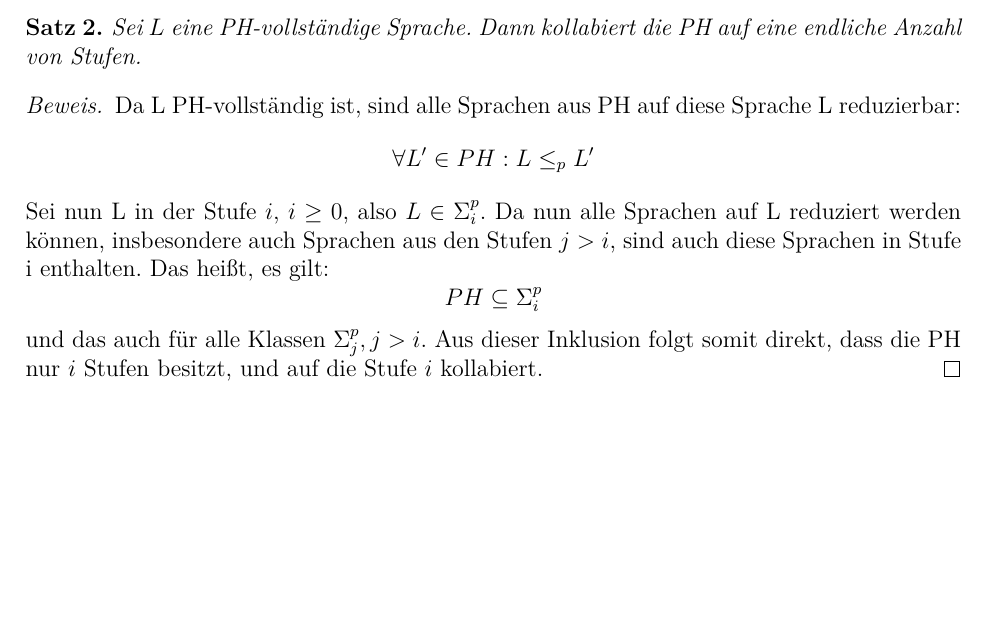
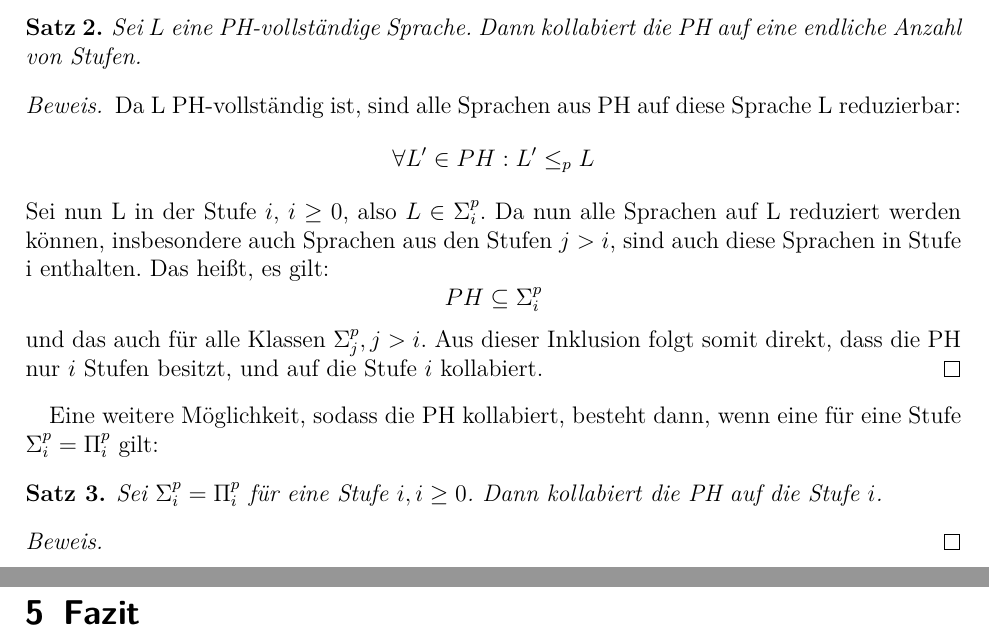
Before and after one commit to edgarWolf/thesis-complexity, a LaTeX book (main.tex, which reads Bestandteile/Kapitel/kollabierung.tex, Bestandteile/ausblick.tex): part of page 10 of 14 before the commit and two parts of pages 10 and 11 of 15 after it, the two joined at a grey line, cut so that both start at the same text, the shorter picture padded with empty space. Compiled offline with pdfLaTeX.

Commit message:
- Add fazit - Add theorem and proof sketch (no content) for coll2 in PH. - Rename chapter 4.

```diff
--- a/Bestandteile/Kapitel/kollabierung.tex
+++ b/Bestandteile/Kapitel/kollabierung.tex
@@ -13,7 +13,7 @@ Forschungsfrage dar. Eine weitere Vermutung ist, dass es zwar vollständige Prob
 \begin{proof}[Beweis]
     Da L PH-vollständig ist, sind alle Sprachen aus PH auf diese Sprache L reduzierbar:
     $$
-    \forall L' \in PH: L \leq_p L'
+    \forall L' \in PH: L' \leq_p L
     $$
     Sei nun L in der Stufe $i$, $i \geq 0$, also $L \in \Sigma^p_i$. Da nun alle Sprachen auf L reduziert werden können, insbesondere
     auch Sprachen aus den Stufen $j > i$, sind auch diese Sprachen in Stufe i enthalten.
@@ -24,3 +24,13 @@ Forschungsfrage dar. Eine weitere Vermutung ist, dass es zwar vollständige Prob
     und das auch für alle Klassen $\Sigma^p_j, j> i$.
     Aus dieser Inklusion folgt somit direkt, dass die PH nur $i$ Stufen besitzt, und auf die Stufe $i$ kollabiert.
 \end{proof}
+
+Eine weitere Möglichkeit, sodass die PH kollabiert, besteht dann, wenn eine für eine Stufe $\Sigma^p_i = \Pi^p_i$ gilt:
+
+\begin{theorem}
+    Sei $\Sigma^p_i = \Pi^p_i$ für eine Stufe $i, i \geq 0$. Dann kollabiert die PH auf die Stufe $i$.
+\end{theorem}
+
+\begin{proof}[Beweis]
+
+\end{proof}
--- a/Bestandteile/ausblick.tex
+++ b/Bestandteile/ausblick.tex
@@ -0,0 +1 @@
+\chapter{Fazit} \label{chapter: Fazit}
```
Also changed, not shown: Bestandteile/Kapitel/definition.tex (+7 -2 lines), Bestandteile/Kapitel/kollabierung.tex (2 more changed lines).
